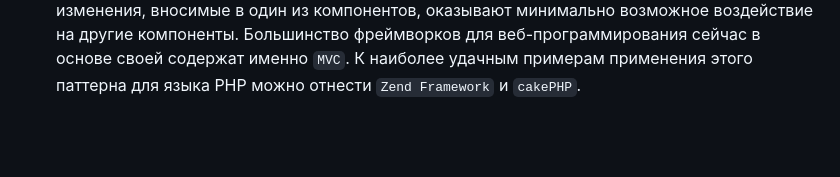
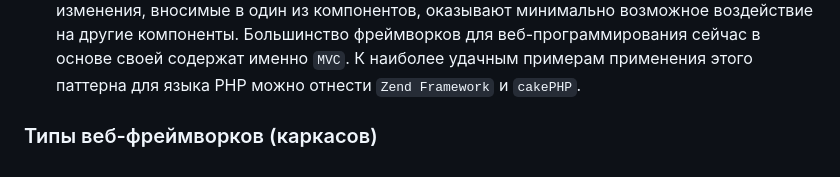
Before and after one commit to Elizarspbspb/AppSec, a Markdown page: Web-Architecture.md, the part around the change. Rendered like a GitHub page; blank space fills up the shorter version.

```diff
--- a/Web-Architecture.md
+++ b/Web-Architecture.md
@@ -340,3 +340,5 @@ HTTP-response = HTTP-version SP status-code SP reason-phrase CRLF
 5. Шаблон `контроллер страницы` (Page Controller) — объект,обрабатывающий запрос к отдельной странице или действию. Когда происходит запрос к статической HTML-странице, веб-серверу передается имя и путь к хранящемуся на нем отдельному HTML-документу. В случае с динамическими страницами один путь соответствует одному файлу, который обрабатывает запрос.
 6. Шаблон `контроллер входа / Единая точка входа` (Front Controller) — один контроллер обрабатывает все запросы к веб-сайту. Паттерн Front Controller объединяет всю обработку запросов, пропуская запросы через единственный объект-обработчик. Этот объект содержит общую логику поведения, которая может быть изменена в реальном времени при помощи декораторов. После обработки запроса контроллер обращается к конкретному объекту для отработки конкретного поведения.
 7. Шаблон `модель-вид-контроллер` (MVC, Model View Controller) — разделяет работу веб-приложения на три отдельные функциональные роли: модель данных (model), пользовательский интерфейс (view) и управляющую логику (controller). Таким образом, изменения, вносимые в один из компонентов, оказывают минимально возможное воздействие на другие компоненты. Большинство фреймворков для веб-программирования сейчас в основе своей содержат именно `MVC`. К наиболее удачным примерам применения этого паттерна для языка PHP можно отнести `Zend Framework` и `cakePHP`.
+
+### Типы веб-фреймворков (каркасов)
```
